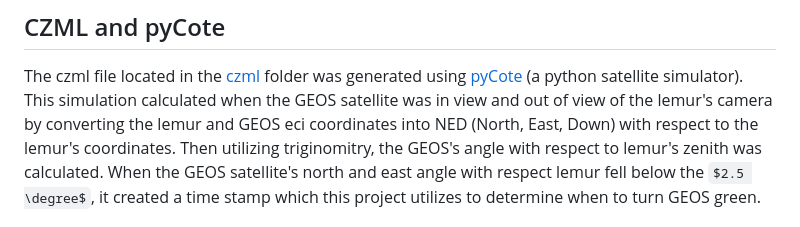
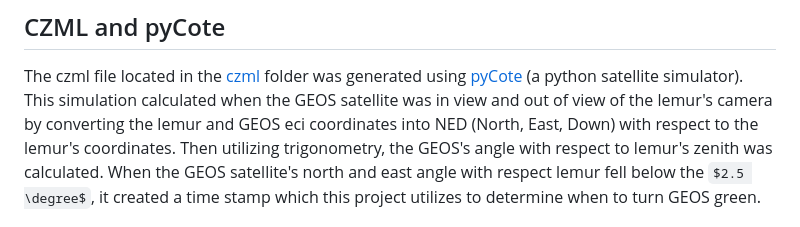
Before and after one commit to BrennonL/LaneyCesium, a Markdown page: README.md, the part around the change. Drawn GitHub-style; some formulas as TeX source.

Commit message:
docs: Correct spelling in the README.md

```diff
--- a/README.md
+++ b/README.md
@@ -20,7 +20,7 @@ using [pyCote](https://github.com/starbelt/pyCote) (a python satellite simulator
 This simulation calculated when the GEOS satellite was in view and out of view
 of the lemur's camera by converting the lemur and GEOS eci coordinates into
 NED (North, East, Down) with respect to the
-lemur's coordinates. Then utilizing triginomitry, the GEOS's angle with respect to
+lemur's coordinates. Then utilizing trigonometry, the GEOS's angle with respect to
 lemur's zenith was calculated. When the GEOS satellite's north and east angle with respect lemur
 fell below the $2.5 \degree$, it created a time stamp which this project utilizes to
 determine when to turn GEOS green.
```
